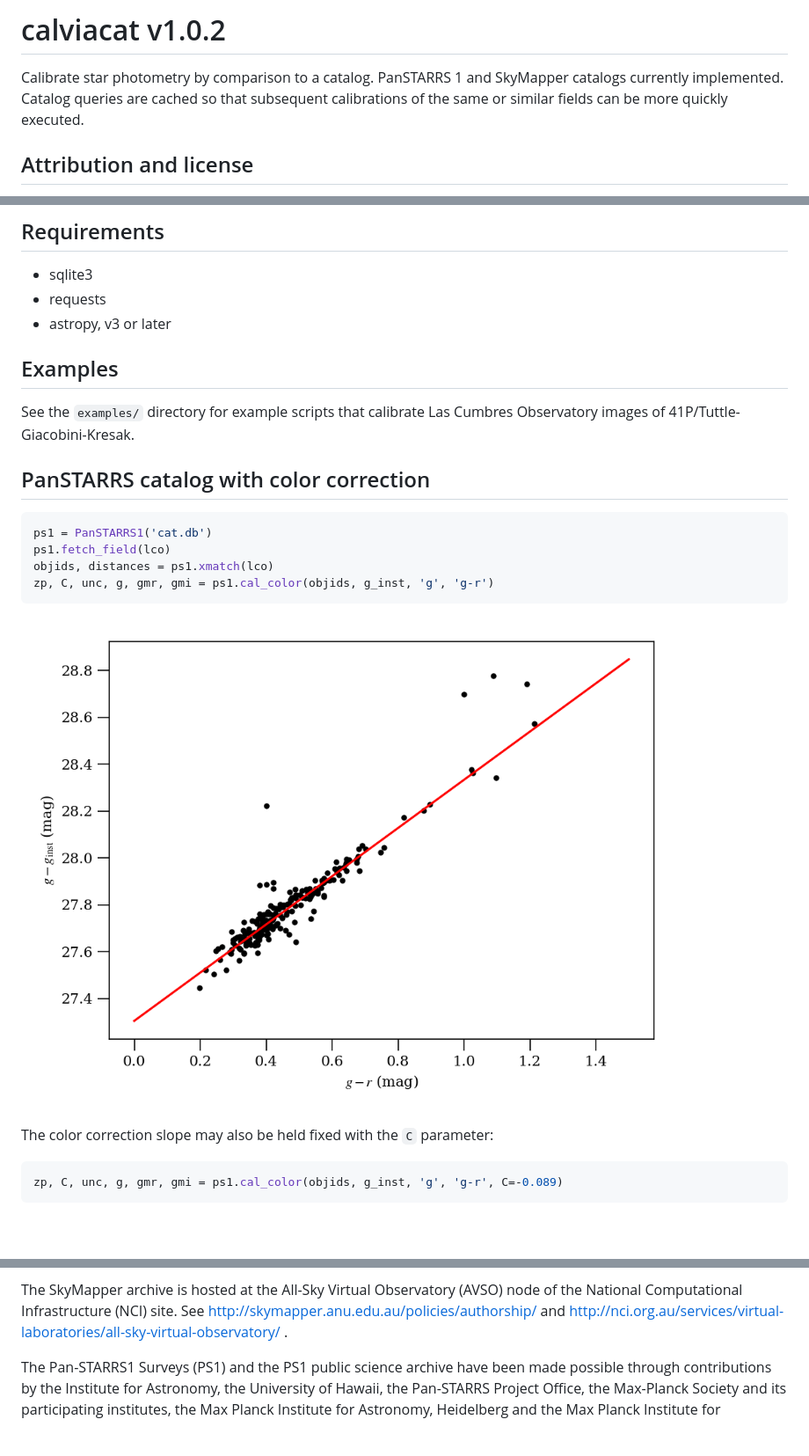
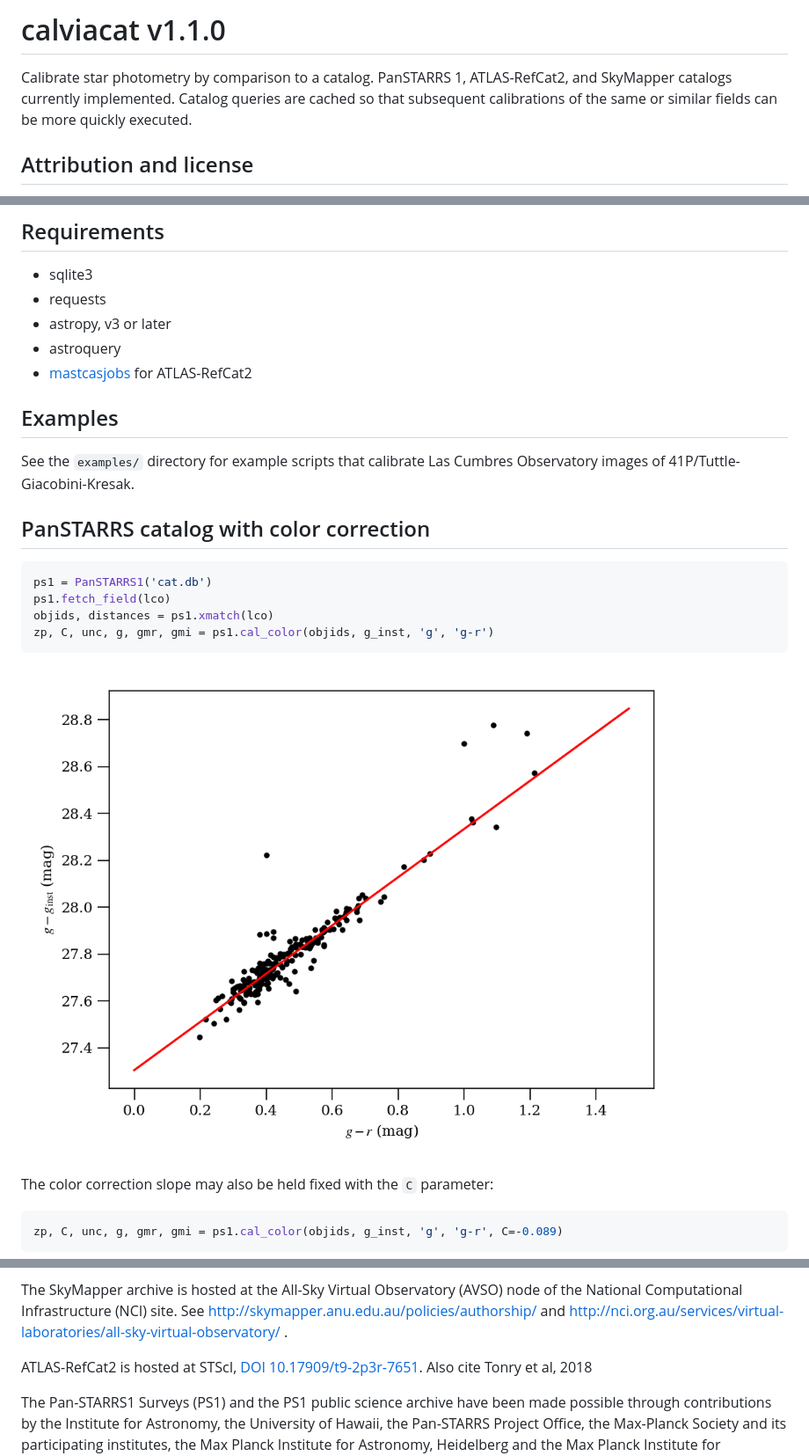
Before and after one commit to mkelley/calviacat, a Markdown page: README.md, 3 parts joined by grey strips. Shown at 88% size. Drawn GitHub-style; blank space fills up the shorter version.

```diff
--- a/README.md
+++ b/README.md
@@ -1,5 +1,5 @@
-# calviacat v1.0.2
-Calibrate star photometry by comparison to a catalog.  PanSTARRS 1 and SkyMapper catalogs currently implemented.  Catalog queries are cached so that subsequent calibrations of the same or similar fields can be more quickly executed.
+# calviacat v1.1.0
+Calibrate star photometry by comparison to a catalog.  PanSTARRS 1, ATLAS-RefCat2, and SkyMapper catalogs currently implemented.  Catalog queries are cached so that subsequent calibrations of the same or similar fields can be more quickly executed.
 
 ## Attribution and license
 
@@ -14,6 +14,8 @@ Kelley, Michael S. P. & Lister, Tim. 2019.  mkelley/calviacat: v1.0.2.  DOI: 10.
 * sqlite3
 * requests
 * astropy, v3 or later
+* astroquery
+* [mastcasjobs](https://github.com/rlwastro/mastcasjobs) for ATLAS-RefCat2
 
 ## Examples
 
@@ -58,5 +76,7 @@ The PS1 archive is hosted at STScI.  Please cite Chambers et al. 2016 (https://u
 
 The SkyMapper archive is hosted at the All-Sky Virtual Observatory (AVSO) node of the National Computational Infrastructure (NCI) site.  See http://skymapper.anu.edu.au/policies/authorship/ and http://nci.org.au/services/virtual-laboratories/all-sky-virtual-observatory/ .
+
+ATLAS-RefCat2 is hosted at STScI, [DOI 10.17909/t9-2p3r-7651](http://dx.doi.org/10.17909/t9-2p3r-7651).  Also cite Tonry et al, 2018
 
 The Pan-STARRS1 Surveys (PS1) and the PS1 public science archive have been made possible through contributions by the Institute for Astronomy, the University of Hawaii, the Pan-STARRS Project Office, the Max-Planck Society and its participating institutes, the Max Planck Institute for Astronomy, Heidelberg and the Max Planck Institute for Extraterrestrial Physics, Garching, The Johns Hopkins University, Durham University, the University of Edinburgh, the Queen's University Belfast, the Harvard-Smithsonian Center for Astrophysics, the Las Cumbres Observatory Global Telescope Network Incorporated, the National Central University of Taiwan, the Space Telescope Science Institute, the National Aeronautics and Space Administration under Grant No. NNX08AR22G issued through the Planetary Science Division of the NASA Science Mission Directorate, the National Science Foundation Grant No. AST-1238877, the University of Maryland, Eotvos Lorand University (ELTE), the Los Alamos National Laboratory, and the Gordon and Betty Moore Foundation.
 
```
Also changed, not shown: other parts of README.md (+19 -3 lines), examples/lco-refcat2-color-corrected.png (added), 5 other files.
